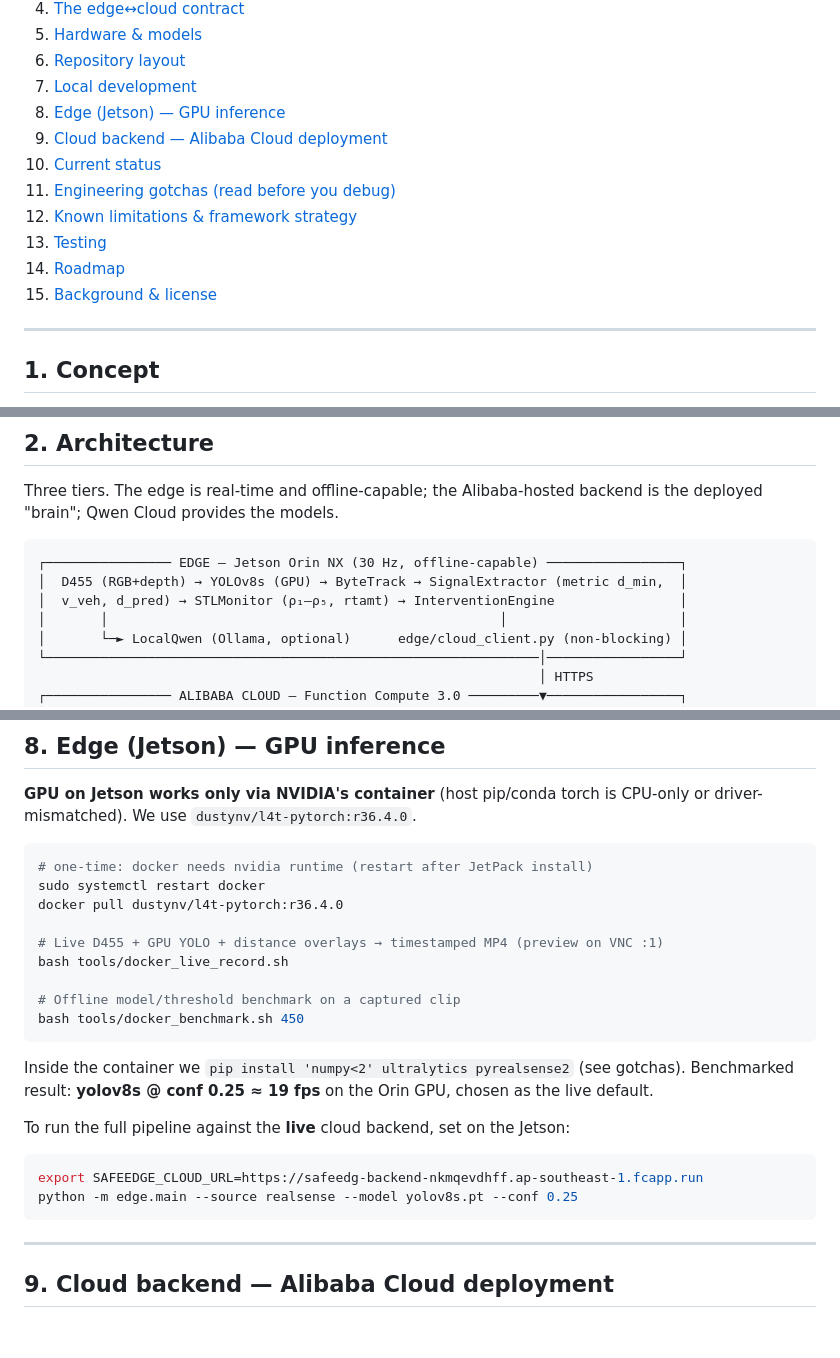
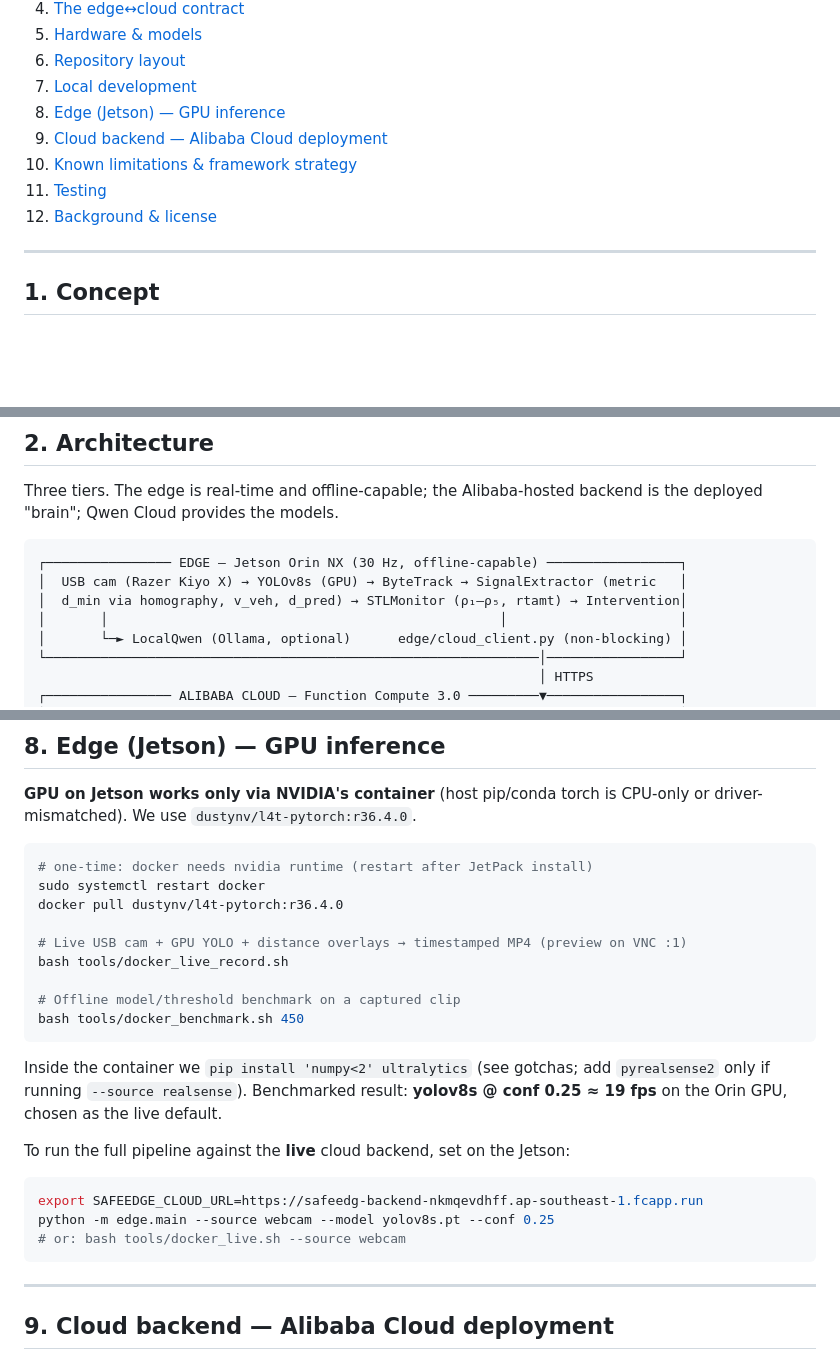
Before and after one commit to stanleyoz/safeEdge, a Markdown page: README.md, 3 parts joined by grey strips. Rendered like a GitHub page; blank space fills up the shorter version.

````diff
--- a/README.md
+++ b/README.md
@@ -19,12 +19,9 @@ A Jetson Orin NX watches a scene with an Intel RealSense D455 and continuously c
 7. [Local development](#7-local-development)
 8. [Edge (Jetson) — GPU inference](#8-edge-jetson--gpu-inference)
 9. [Cloud backend — Alibaba Cloud deployment](#9-cloud-backend--alibaba-cloud-deployment)
-10. [Current status](#10-current-status)
-11. [Engineering gotchas (read before you debug)](#11-engineering-gotchas-read-before-you-debug)
-12. [Known limitations & framework strategy](#12-known-limitations--framework-strategy)
-13. [Testing](#13-testing)
-14. [Roadmap](#14-roadmap)
-15. [Background & license](#15-background--license)
+10. [Known limitations & framework strategy](#10-known-limitations--framework-strategy)
+11. [Testing](#11-testing)
+12. [Background & license](#12-background--license)
 
 ---
 
@@ -45,8 +42,8 @@ Three tiers. The edge is real-time and offline-capable; the Alibaba-hosted backe
 
 ```
 ┌──────────────── EDGE — Jetson Orin NX (30 Hz, offline-capable) ─────────────────┐
-│  D455 (RGB+depth) → YOLOv8s (GPU) → ByteTrack → SignalExtractor (metric d_min,  │
-│  v_veh, d_pred) → STLMonitor (ρ₁–ρ₅, rtamt) → InterventionEngine                │
+│  USB cam (Razer Kiyo X) → YOLOv8s (GPU) → ByteTrack → SignalExtractor (metric   │
+│  d_min via homography, v_veh, d_pred) → STLMonitor (ρ₁–ρ₅, rtamt) → Intervention│
 │       │                                                  │                      │
 │       └─► LocalQwen (Ollama, optional)      edge/cloud_client.py (non-blocking) │
 └───────────────────────────────────────────────────────────────│─────────────────┘
@@ -216,20 +213,21 @@ Point an edge instance at it with `SAFEEDGE_CLOUD_URL=http://127.0.0.1:8099`.
 sudo systemctl restart docker
 docker pull dustynv/l4t-pytorch:r36.4.0
 
-# Live D455 + GPU YOLO + distance overlays → timestamped MP4 (preview on VNC :1)
+# Live USB cam + GPU YOLO + distance overlays → timestamped MP4 (preview on VNC :1)
 bash tools/docker_live_record.sh
 
 # Offline model/threshold benchmark on a captured clip
 bash tools/docker_benchmark.sh 450
 ```
 
-Inside the container we `pip install 'numpy<2' ultralytics pyrealsense2` (see gotchas). Benchmarked result: **yolov8s @ conf 0.25 ≈ 19 fps** on the Orin GPU, chosen as the live default.
+Inside the container we `pip install 'numpy<2' ultralytics` (see gotchas; add `pyrealsense2` only if running `--source realsense`). Benchmarked result: **yolov8s @ conf 0.25 ≈ 19 fps** on the Orin GPU, chosen as the live default.
 
 To run the full pipeline against the **live** cloud backend, set on the Jetson:
 
 ```bash
 export SAFEEDGE_CLOUD_URL=https://safeedg-backend-nkmqevdhff.ap-southeast-1.fcapp.run
-python -m edge.main --source realsense --model yolov8s.pt --conf 0.25
+python -m edge.main --source webcam --model yolov8s.pt --conf 0.25
+# or: bash tools/docker_live.sh --source webcam
 ```
 
 ---
````
Also changed, not shown: other parts of README.md (+8 -104 lines), deploy/proof_recording.md (+1 -1 lines).
